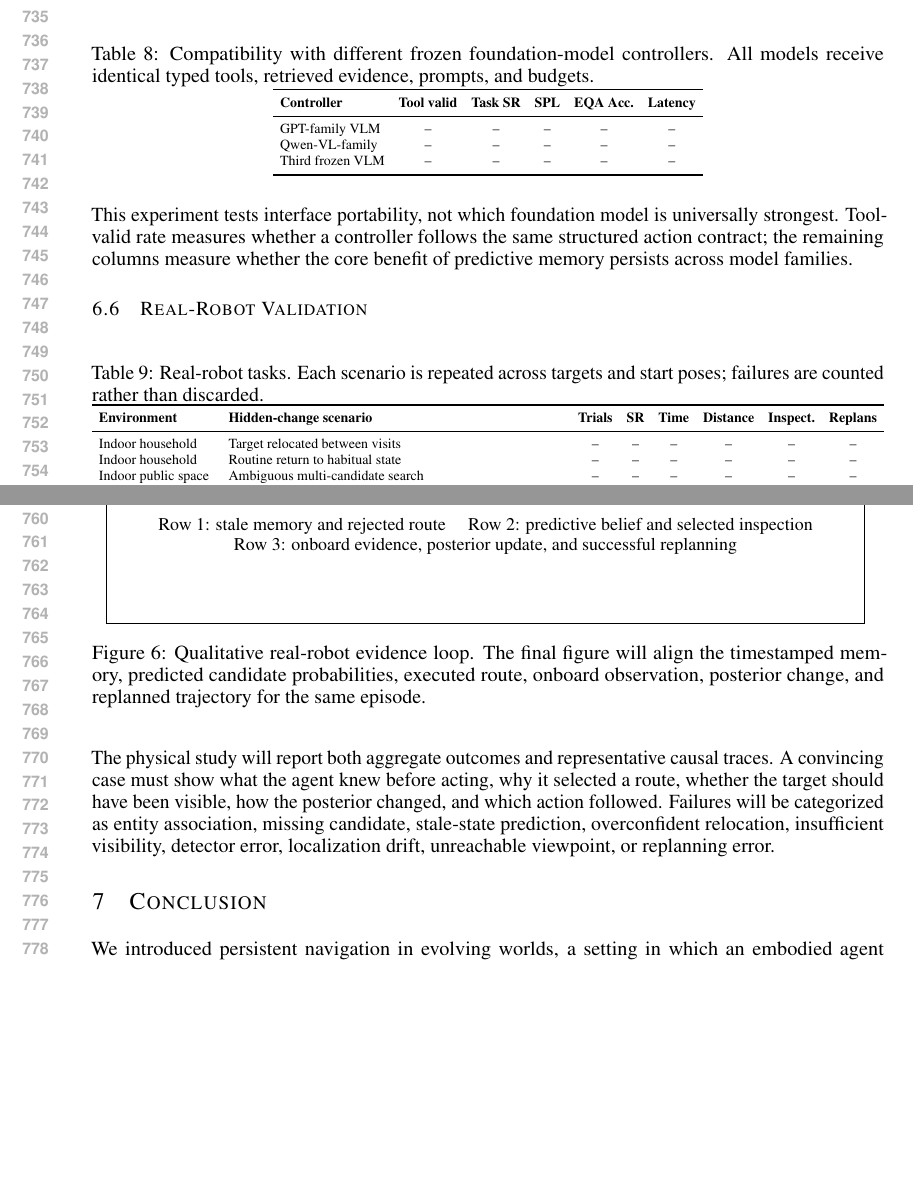
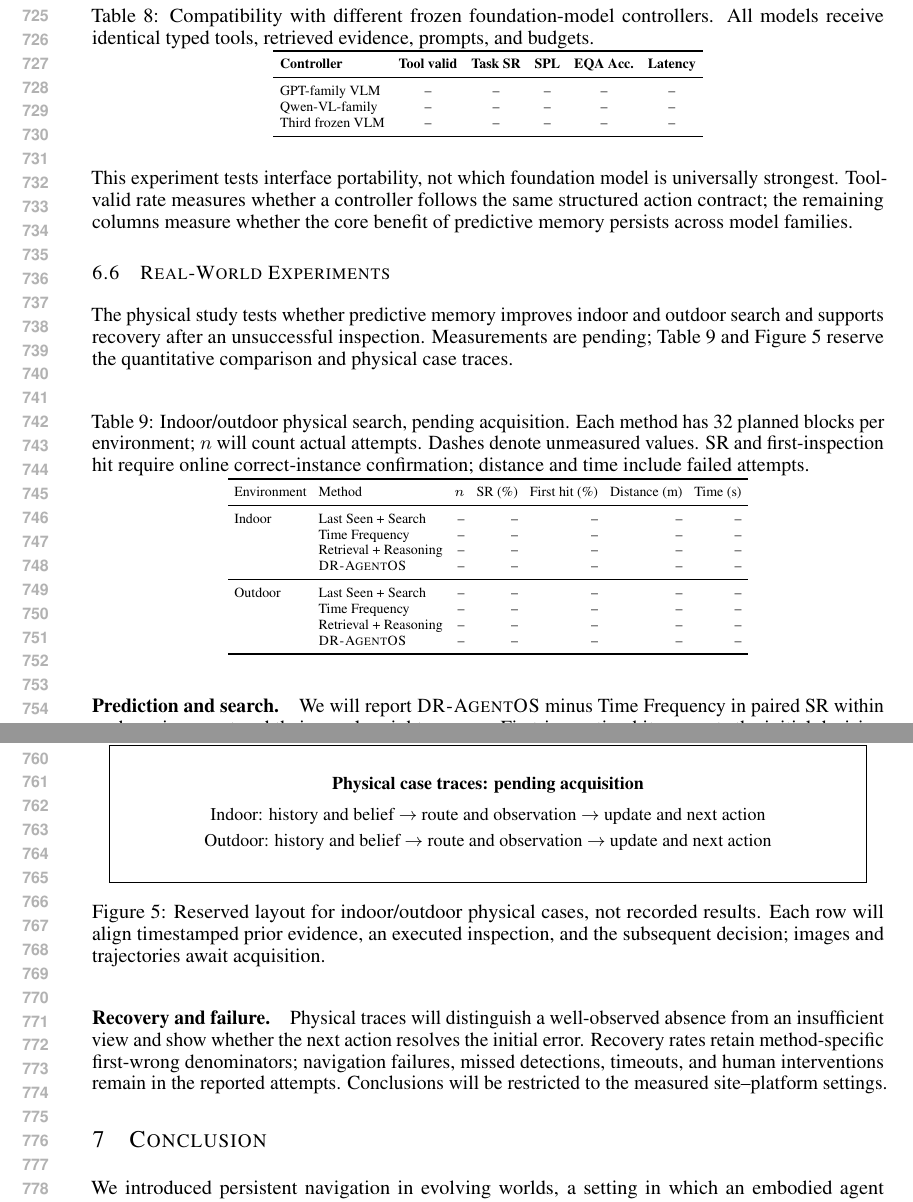
Before and after one commit to fengnian123/DR-AgentOS, a LaTeX paper (main.tex, which reads sections/results.tex): two parts of pages 14 and 15 of 20, joined at a grey line, cut so that both start at the same text, the shorter picture padded with empty space. Compiled offline with pdfLaTeX.

Commit message:
Updates from Overleaf

```diff
--- a/sections/results.tex
+++ b/sections/results.tex
@@ -264,25 +264,38 @@ benefit of predictive memory persists across model families.
 
 \FloatBarrier
 
-\subsection{Real-Robot Validation}
+\subsection{Real-World Experiments}
+\label{sec:real-world-results}
+
+The physical study tests whether predictive memory improves indoor and outdoor
+search and supports recovery after an unsuccessful inspection. Measurements
+are pending; \cref{tab:robot,fig:robot_case} reserve the quantitative comparison
+and physical case traces.
 
 \begin{table}[!htbp]
-\caption{Real-robot tasks. Each scenario is repeated across targets and start
-poses; failures are counted rather than discarded.}
-\label{tab:robot}
-\centering
-\scriptsize
-\setlength{\tabcolsep}{3.5pt}
-\begin{tabularx}{\textwidth}{lXcccccc}
+\centering\scriptsize
+\setlength{\tabcolsep}{3pt}
+\caption{Indoor/outdoor physical search, pending acquisition. Each method has
+32 planned blocks per environment; $n$ will count actual attempts. Dashes denote
+unmeasured values. SR and first-inspection hit require online correct-instance
+confirmation; distance and time include failed attempts.}
+\label{tab:robot}\label{tab:real-world-main}
+\begin{tabular}{llrrrrr}
 \toprule
-\textbf{Environment} & \textbf{Hidden-change scenario} & \textbf{Trials} &
-\textbf{SR} & \textbf{Time} & \textbf{Distance} & \textbf{Inspect.} &
-\textbf{Replans}\\
+Environment & Method & $n$ & SR (\%) & First hit (\%) & Distance (m) & Time (s)\\
 \midrule
-Indoor household & Target relocated between visits & \na & \na & \na & \na & \na & \na\\
-Indoor household & Routine return to habitual state & \na & \na & \na & \na & \na & \na\\
-Indoor public space & Ambiguous multi-candidate search & \na & \na & \na & \na & \na & \na\\
-Outdoor deployment & Stale route and evidence recovery & \na & \na & \na & \na & \na & \na\\
+Indoor & Last Seen + Search & \na & \na & \na & \na & \na\\
+ & Time Frequency & \na & \na & \na & \na & \na\\
+ & Retrieval + Reasoning & \na & \na & \na & \na & \na\\
+ & \dragentos{} & \na & \na & \na & \na & \na\\
+\midrule
+Outdoor & Last Seen + Search & \na & \na & \na & \na & \na\\
+ & Time Frequency & \na & \na & \na & \na & \na\\
+ & Retrieval + Reasoning & \na & \na & \na & \na & \na\\
+ & \dragentos{} & \na & \na & \na & \na & \na\\
 \bottomrule
-\end{tabularx}
+\end{tabular}
 \end{table}
+
+\paragraph{Prediction and search.}
+We will report \dragentos{} minus Time Frequency in paired SR within each
@@ -289,29 +308,24 @@ Outdoor deployment & Stale route and evidence recovery & \na & \na & \na & \na &
 
 \begin{figure}[!htbp]
 \centering
-\IfFileExists{figures/real_robot_case.pdf}{
-    \includegraphics[width=\textwidth]{figures/real_robot_case.pdf}
-}{
-    \fbox{\begin{minipage}[c][34mm][c]{0.94\textwidth}
-    \centering\small
-    \textbf{Planned real-robot case study}\\[2mm]
-    Row 1: stale memory and rejected route \quad
-    Row 2: predictive belief and selected inspection\\
-    Row 3: onboard evidence, posterior update, and successful replanning
-    \end{minipage}}
-}
-\caption{Qualitative real-robot evidence loop. The final figure will align the
-timestamped memory, predicted candidate probabilities, executed route, onboard
-observation, posterior change, and replanned trajectory for the same episode.}
+\fbox{\begin{minipage}[c][22mm][c]{0.94\textwidth}
+\centering\small
+\textbf{Physical case traces: pending acquisition}\\[2mm]
+Indoor: history and belief $\rightarrow$ route and observation
+$\rightarrow$ update and next action\\[1mm]
+Outdoor: history and belief $\rightarrow$ route and observation
+$\rightarrow$ update and next action
+\end{minipage}}
+\caption{Reserved layout for indoor/outdoor physical cases, not recorded results.
+Each row will align timestamped prior evidence, an executed inspection, and the
+subsequent decision; images and trajectories await acquisition.}
 \label{fig:robot_case}
 \end{figure}
 
-The physical study will report both aggregate outcomes and representative causal
-traces. A convincing case must show what the agent knew before acting, why it
-selected a route, whether the target should have been visible, how the posterior
-changed, and which action followed. Failures will be categorized as entity
-association, missing candidate, stale-state prediction, overconfident relocation,
-insufficient visibility, detector error, localization drift, unreachable
-viewpoint, or replanning error.
-
+\paragraph{Recovery and failure.}
+Physical traces will distinguish a well-observed absence from an insufficient
+view and show whether the next action resolves the initial error. Recovery
+rates retain method-specific first-wrong denominators; navigation failures,
+missed detections, timeouts, and human interventions remain in the reported
+attempts. Conclusions will be restricted to the measured site--platform settings.
 \FloatBarrier
```
Also changed, not shown: main.bib (+17 -0 lines), sections/experiments.tex (+11 -8 lines), sections/results.tex (44 more changed lines).
